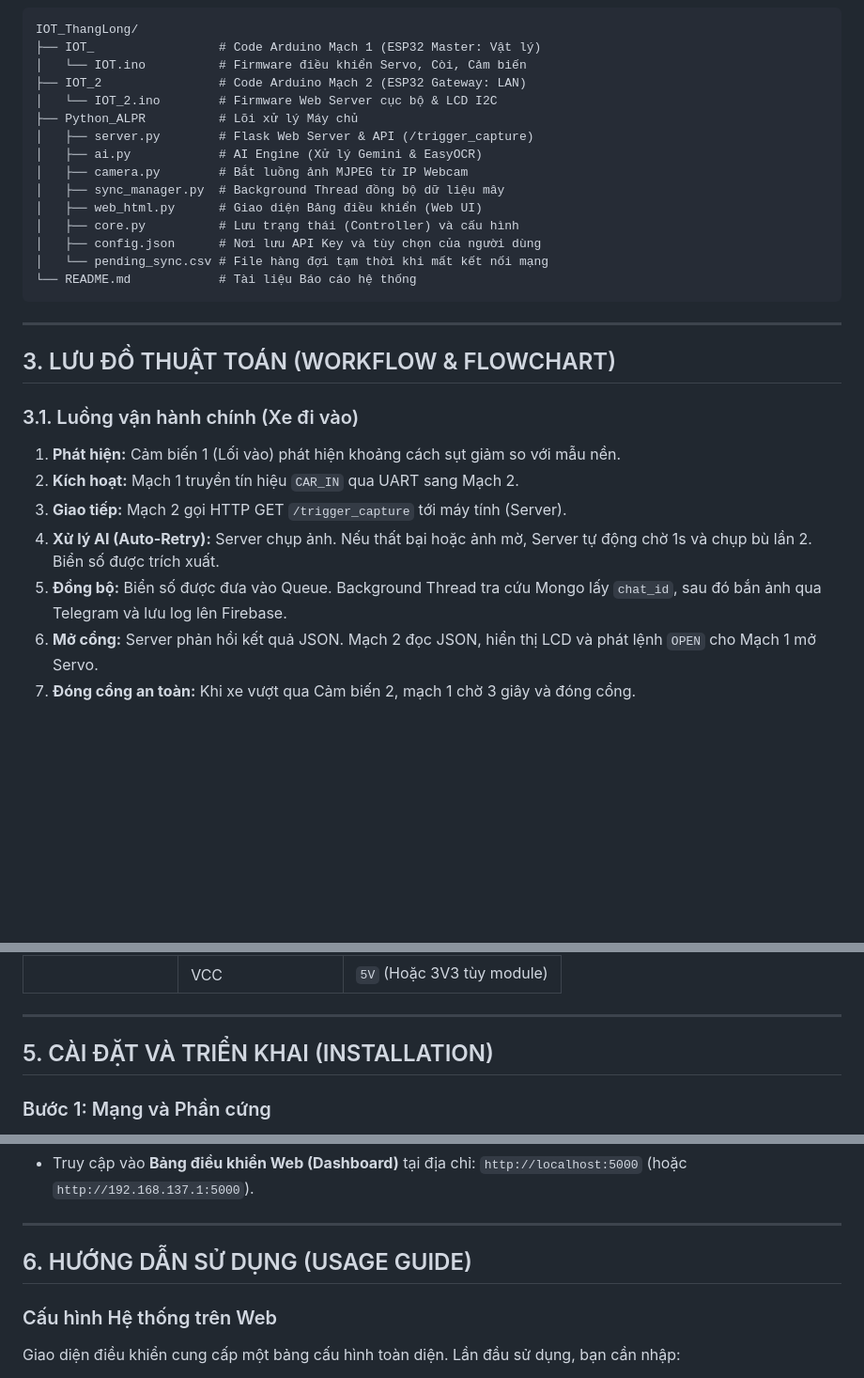
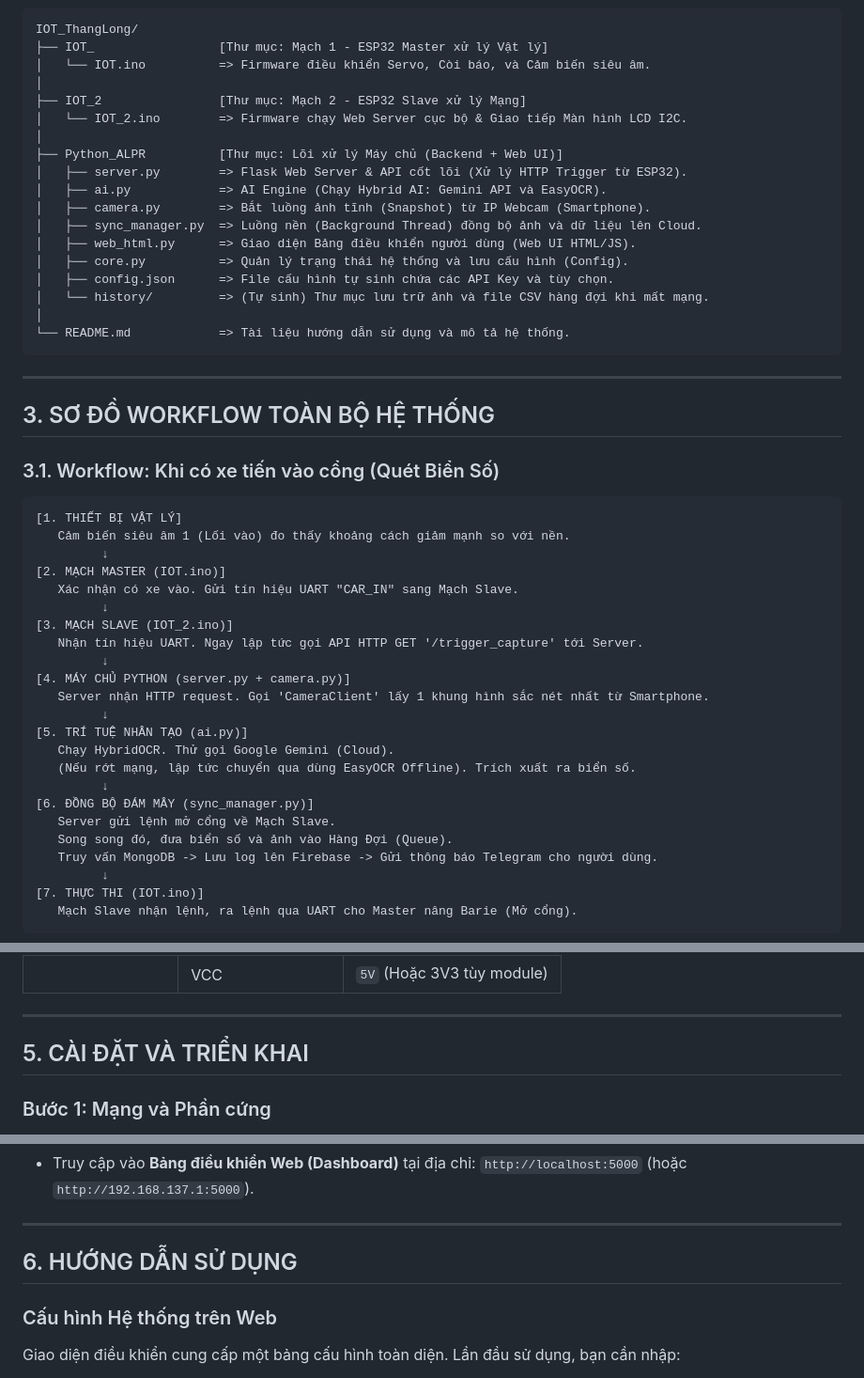
Before and after one commit to Nam19ti/IOT_, a Markdown page: README.md, 3 parts joined by grey strips. Shown at 94% size. GitHub-like rendering; blank space fills up the shorter version.

````diff
--- a/README.md
+++ b/README.md
@@ -67,31 +27,52 @@ graph TD
 ```text
 IOT_ThangLong/
-├── IOT_                 # Code Arduino Mạch 1 (ESP32 Master: Vật lý)
-│   └── IOT.ino          # Firmware điều khiển Servo, Còi, Cảm biến
-├── IOT_2                # Code Arduino Mạch 2 (ESP32 Gateway: LAN)
-│   └── IOT_2.ino        # Firmware Web Server cục bộ & LCD I2C
-├── Python_ALPR          # Lõi xử lý Máy chủ
-│   ├── server.py        # Flask Web Server & API (/trigger_capture)
-│   ├── ai.py            # AI Engine (Xử lý Gemini & EasyOCR)
-│   ├── camera.py        # Bắt luồng ảnh MJPEG từ IP Webcam
-│   ├── sync_manager.py  # Background Thread đồng bộ dữ liệu mây
-│   ├── web_html.py      # Giao diện Bảng điều khiển (Web UI)
-│   ├── core.py          # Lưu trạng thái (Controller) và cấu hình
-│   ├── config.json      # Nơi lưu API Key và tùy chọn của người dùng
-│   └── pending_sync.csv # File hàng đợi tạm thời khi mất kết nối mạng
-└── README.md            # Tài liệu Báo cáo hệ thống
+├── IOT_                 [Thư mục: Mạch 1 - ESP32 Master xử lý Vật lý]
+│   └── IOT.ino          => Firmware điều khiển Servo, Còi báo, và Cảm biến siêu âm.
+│
+├── IOT_2                [Thư mục: Mạch 2 - ESP32 Slave xử lý Mạng]
+│   └── IOT_2.ino        => Firmware chạy Web Server cục bộ & Giao tiếp Màn hình LCD I2C.
+│
+├── Python_ALPR          [Thư mục: Lõi xử lý Máy chủ (Backend + Web UI)]
+│   ├── server.py        => Flask Web Server & API cốt lõi (Xử lý HTTP Trigger từ ESP32).
+│   ├── ai.py            => AI Engine (Chạy Hybrid AI: Gemini API và EasyOCR).
+│   ├── camera.py        => Bắt luồng ảnh tĩnh (Snapshot) từ IP Webcam (Smartphone).
+│   ├── sync_manager.py  => Luồng nền (Background Thread) đồng bộ ảnh và dữ liệu lên Cloud.
+│   ├── web_html.py      => Giao diện Bảng điều khiển người dùng (Web UI HTML/JS).
+│   ├── core.py          => Quản lý trạng thái hệ thống và lưu cấu hình (Config).
+│   ├── config.json      => File cấu hình tự sinh chứa các API Key và tùy chọn.
+│   └── history/         => (Tự sinh) Thư mục lưu trữ ảnh và file CSV hàng đợi khi mất mạng.
+│
+└── README.md            => Tài liệu hướng dẫn sử dụng và mô tả hệ thống.
 ```
 
 ---
 
-## 3. LƯU ĐỒ THUẬT TOÁN (WORKFLOW & FLOWCHART)
+## 3. SƠ ĐỒ WORKFLOW TOÀN BỘ HỆ THỐNG
 
-### 3.1. Luồng vận hành chính (Xe đi vào)
-1. **Phát hiện:** Cảm biến 1 (Lối vào) phát hiện khoảng cách sụt giảm so với mẫu nền.
-2. **Kích hoạt:** Mạch 1 truyền tín hiệu `CAR_IN` qua UART sang Mạch 2.
-3. **Giao tiếp:** Mạch 2 gọi HTTP GET `/trigger_capture` tới máy tính (Server).
-4. **Xử lý AI (Auto-Retry):** Server chụp ảnh. Nếu thất bại hoặc ảnh mờ, Server tự động chờ 1s và chụp bù lần 2. Biển số được trích xuất.
-5. **Đồng bộ:** Biển số được đưa vào Queue. Background Thread tra cứu Mongo lấy `chat_id`, sau đó bắn ảnh qua Telegram và lưu log lên Firebase.
-6. **Mở cổng:** Server phản hồi kết quả JSON. Mạch 2 đọc JSON, hiển thị LCD và phát lệnh `OPEN` cho Mạch 1 mở Servo.
-7. **Đóng cổng an toàn:** Khi xe vượt qua Cảm biến 2, mạch 1 chờ 3 giây và đóng cổng.
+### 3.1. Workflow: Khi có xe tiến vào cổng (Quét Biển Số)
+```text
+[1. THIẾT BỊ VẬT LÝ]
+   Cảm biến siêu âm 1 (Lối vào) đo thấy khoảng cách giảm mạnh so với nền.
+         ↓
+[2. MẠCH MASTER (IOT.ino)]
+   Xác nhận có xe vào. Gửi tín hiệu UART "CAR_IN" sang Mạch Slave.
+         ↓
+[3. MẠCH SLAVE (IOT_2.ino)]
+   Nhận tín hiệu UART. Ngay lập tức gọi API HTTP GET '/trigger_capture' tới Server.
+         ↓
+[4. MÁY CHỦ PYTHON (server.py + camera.py)]
+   Server nhận HTTP request. Gọi 'CameraClient' lấy 1 khung hình sắc nét nhất từ Smartphone.
+         ↓
+[5. TRÍ TUỆ NHÂN TẠO (ai.py)]
+   Chạy HybridOCR. Thử gọi Google Gemini (Cloud).
+   (Nếu rớt mạng, lập tức chuyển qua dùng EasyOCR Offline). Trích xuất ra biển số.
+         ↓
+[6. ĐỒNG BỘ ĐÁM MÂY (sync_manager.py)]
+   Server gửi lệnh mở cổng về Mạch Slave.
+   Song song đó, đưa biển số và ảnh vào Hàng Đợi (Queue).
+   Truy vấn MongoDB -> Lưu log lên Firebase -> Gửi thông báo Telegram cho người dùng.
+         ↓
+[7. THỰC THI (IOT.ino)]
+   Mạch Slave nhận lệnh, ra lệnh qua UART cho Master nâng Barie (Mở cổng).
+```
 
@@ -143,7 +118,7 @@ Yêu cầu cấp nguồn 5V ổn định cho cả hai mạch. Khuyến nghị n
 
 ---
 
-## 5. CÀI ĐẶT VÀ TRIỂN KHAI (INSTALLATION)
+## 5. CÀI ĐẶT VÀ TRIỂN KHAI
 
 ### Bước 1: Mạng và Phần cứng
 1. Phát WiFi từ Router hoặc Laptop với cấu hình bắt buộc:
@@ -181,7 +156,7 @@ python server.py
 
 ---
 
-## 6. HƯỚNG DẪN SỬ DỤNG (USAGE GUIDE)
+## 6. HƯỚNG DẪN SỬ DỤNG
 
 ### Cấu hình Hệ thống trên Web
 Giao diện điều khiển cung cấp một bảng cấu hình toàn diện. Lần đầu sử dụng, bạn cần nhập:
````
Also changed, not shown: other parts of README.md (+18 -64 lines).
